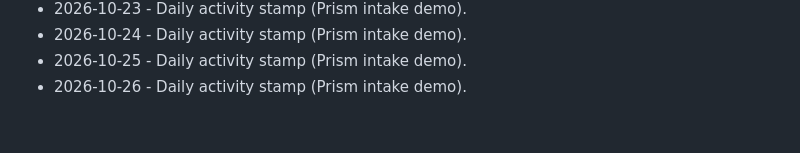
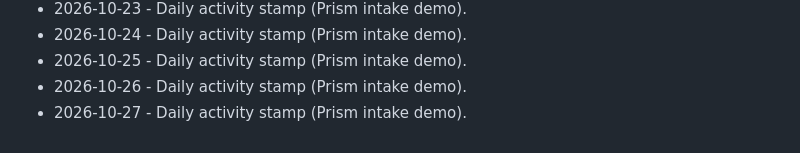
Before and after one commit to brivera2005/clinician-mobile-intake, a Markdown page: docs/ACTIVITY.md, the part around the change. Drawn GitHub-style.

Commit message:
chore: daily activity stamp (2026-10-27).
Keep the public Prism intake demo activity log current.

```diff
--- a/docs/ACTIVITY.md
+++ b/docs/ACTIVITY.md
@@ -63,3 +63,4 @@ Light touch updates so the public Prism demo stays marked current.
 - 2026-10-24 - Daily activity stamp (Prism intake demo).
 - 2026-10-25 - Daily activity stamp (Prism intake demo).
 - 2026-10-26 - Daily activity stamp (Prism intake demo).
+- 2026-10-27 - Daily activity stamp (Prism intake demo).
```
